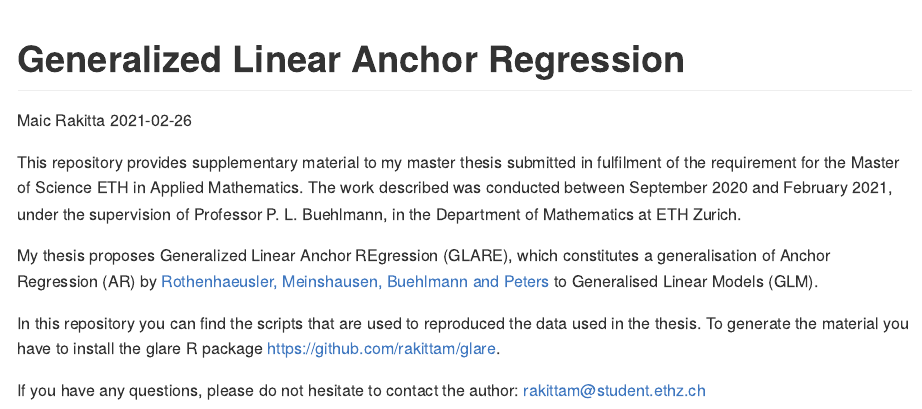
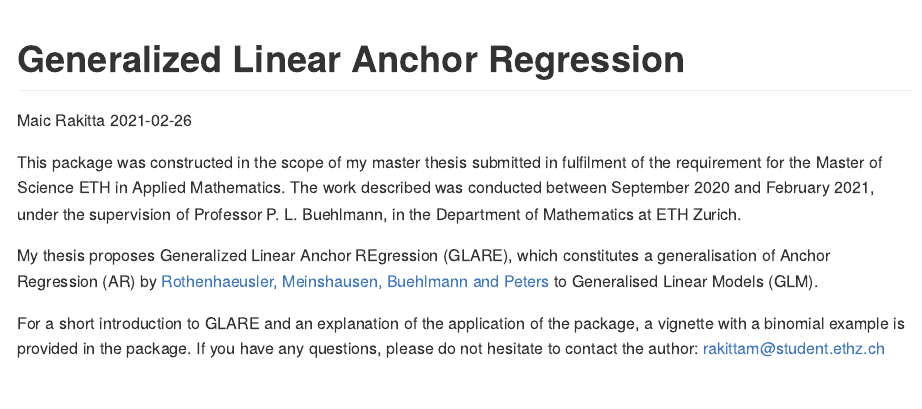
Before and after one commit to rakittam/glare, an R Markdown document (README.Rmd): the page in a window 1100 px wide, from its top. The pictures show the output file README.md that the author committed with the source, drawn offline in the style of GitHub.

Commit message:
clean up work for submission

````diff
--- a/README.Rmd
+++ b/README.Rmd
@@ -16,10 +16,8 @@ knitr::opts_chunk$set(
 )
 ```
 
-This repository provides supplementary material to my master thesis submitted in fulfilment of the requirement for the Master of Science ETH in Applied Mathematics. The work described was conducted between September 2020 and February 2021, under the supervision of Professor P. L. Buehlmann, in the Department of Mathematics at ETH Zurich.
+This package was constructed in the scope of my master thesis submitted in fulfilment of the requirement for the Master of Science ETH in Applied Mathematics. The work described was conducted between September 2020 and February 2021, under the supervision of Professor P. L. Buehlmann, in the Department of Mathematics at ETH Zurich.
 
 My thesis proposes Generalized Linear Anchor REgression (GLARE), which constitutes a generalisation of Anchor Regression (AR) by [Rothenhaeusler, Meinshausen, Buehlmann and Peters](https://rss.onlinelibrary.wiley.com/doi/abs/10.1111/rssb.12398) to Generalised Linear Models (GLM).
 
-In this repository you can find the scripts that are used to reproduced the data used in the thesis. To generate the material you have to install the glare R package <https://github.com/rakittam/glare>.
-
-If you have any questions, please do not hesitate to contact the author: rakittam@student.ethz.ch
+For a short introduction to GLARE and an explanation of the application of the package, a vignette with a binomial example is provided in the package. If you have any questions, please do not hesitate to contact the author: rakittam@student.ethz.ch
````
Also changed, not shown: README.md.
